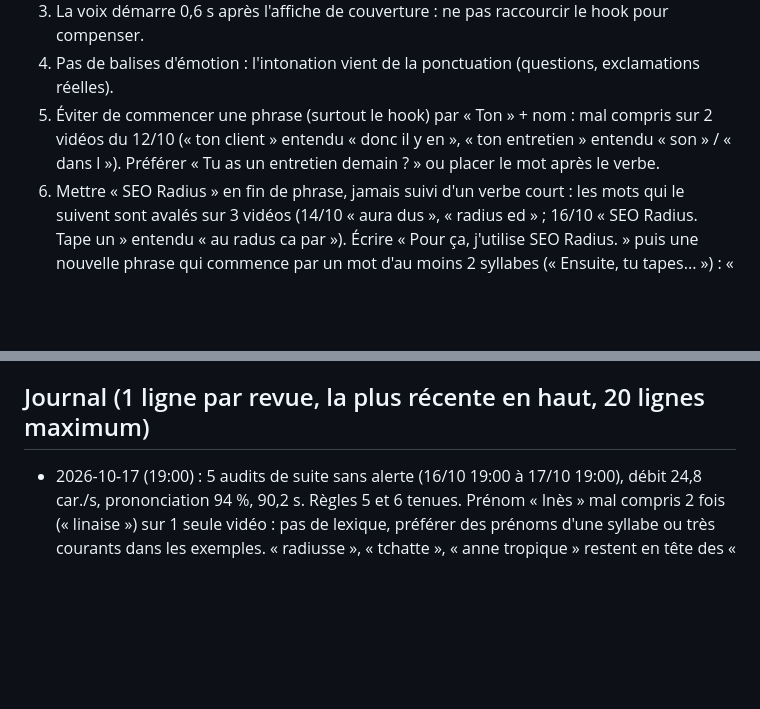
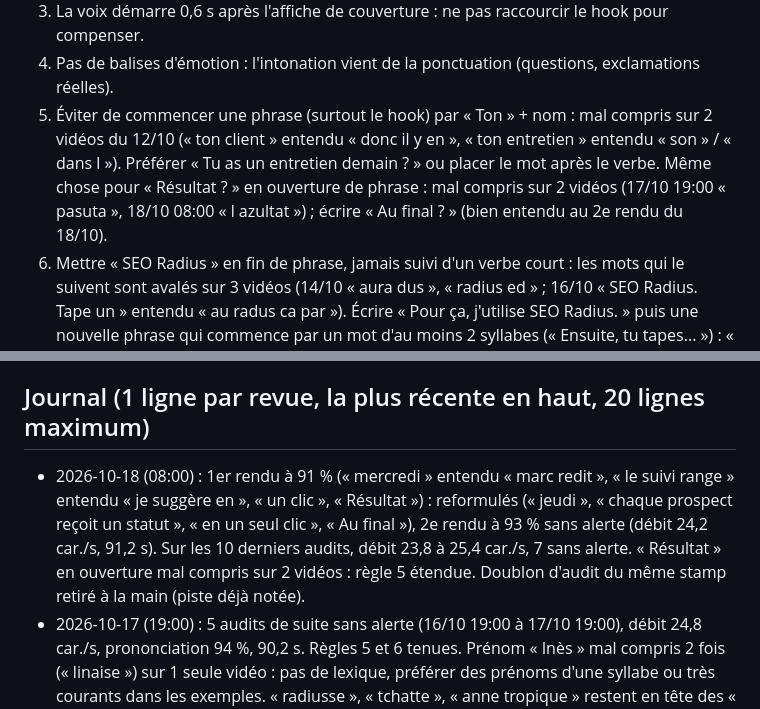
Before and after one commit to BILL11715/tiktok-factory, a Markdown page: AMELIORATIONS_IA.md, 2 parts joined by grey strips. GitHub-like rendering; blank space fills up the shorter version.

Commit message:
ia amélioration 2026-10-18

```diff
--- a/AMELIORATIONS_IA.md
+++ b/AMELIORATIONS_IA.md
@@ -13,6 +13,8 @@ L'agent peut modifier ce fichier et `config/prononciation.json`, jamais le code
 5. Éviter de commencer une phrase (surtout le hook) par « Ton » + nom : mal compris sur 2 vidéos du 12/10
    (« ton client » entendu « donc il y en », « ton entretien » entendu « son » / « dans l »). Préférer « Tu as un
    entretien demain ? » ou placer le mot après le verbe.
+   Même chose pour « Résultat ? » en ouverture de phrase : mal compris sur 2 vidéos (17/10 19:00 « pasuta »,
+   18/10 08:00 « l azultat ») ; écrire « Au final ? » (bien entendu au 2e rendu du 18/10).
 6. Mettre « SEO Radius » en fin de phrase, jamais suivi d'un verbe court : les mots qui le suivent sont avalés
    sur 3 vidéos (14/10 « aura dus », « radius ed » ; 16/10 « SEO Radius. Tape un » entendu « au radus ca par »).
    Écrire « Pour ça, j'utilise SEO Radius. » puis une nouvelle phrase qui commence par un mot d'au moins
@@ -26,6 +28,10 @@ L'agent peut modifier ce fichier et `config/prononciation.json`, jamais le code
 - Audit : relancer `factory.audit` sur le même run ajoute une 2e ligne identique dans `audits_ia.jsonl` (doublons 14/10 12:00 et 19:00), ce qui gonfle le compte des « mots mal compris sur plusieurs vidéos ». Remplacer la ligne du même stamp au lieu d'en ajouter une.
 
 ## Journal (1 ligne par revue, la plus récente en haut, 20 lignes maximum)
+- 2026-10-18 (08:00) : 1er rendu à 91 % (« mercredi » entendu « marc redit », « le suivi range » entendu « je suggère en »,
+  « un clic », « Résultat ») : reformulés (« jeudi », « chaque prospect reçoit un statut », « en un seul clic », « Au final »),
+  2e rendu à 93 % sans alerte (débit 24,2 car./s, 91,2 s). Sur les 10 derniers audits, débit 23,8 à 25,4 car./s, 7 sans alerte.
+  « Résultat » en ouverture mal compris sur 2 vidéos : règle 5 étendue. Doublon d'audit du même stamp retiré à la main (piste déjà notée).
 - 2026-10-17 (19:00) : 5 audits de suite sans alerte (16/10 19:00 à 17/10 19:00), débit 24,8 car./s, prononciation 94 %, 90,2 s.
   Règles 5 et 6 tenues. Prénom « Inès » mal compris 2 fois (« linaise ») sur 1 seule vidéo : pas de lexique, préférer des
   prénoms d'une syllabe ou très courants dans les exemples. « radiusse », « tchatte », « anne tropique » restent en tête des
```
